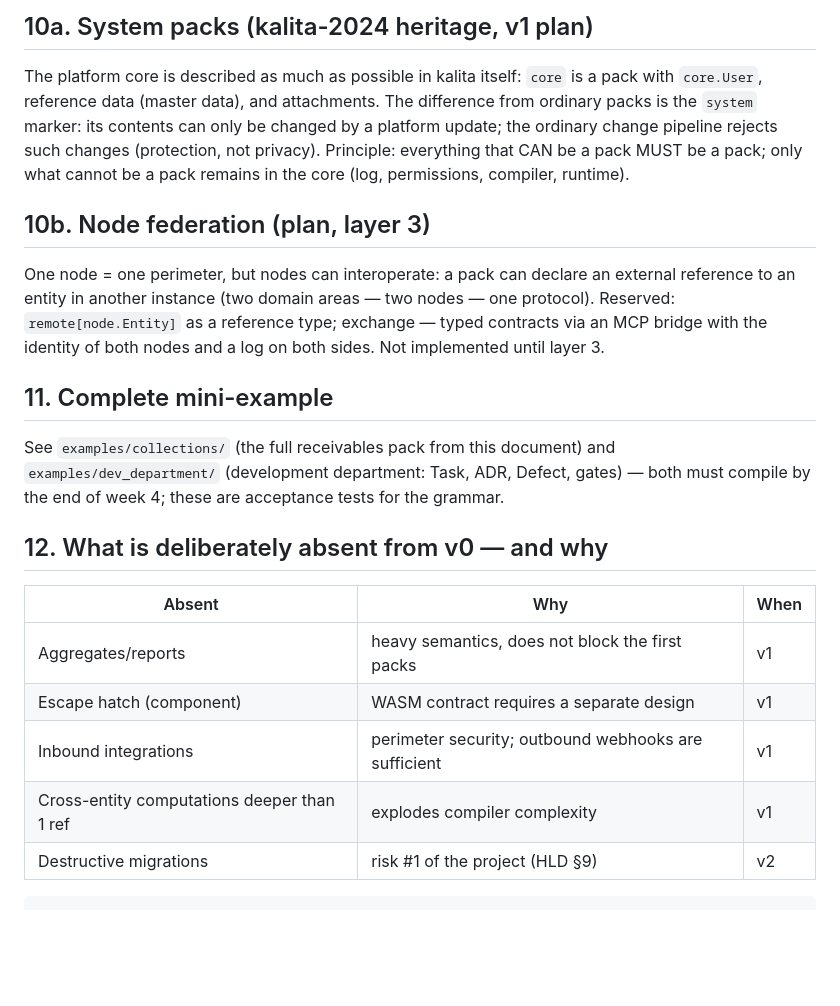
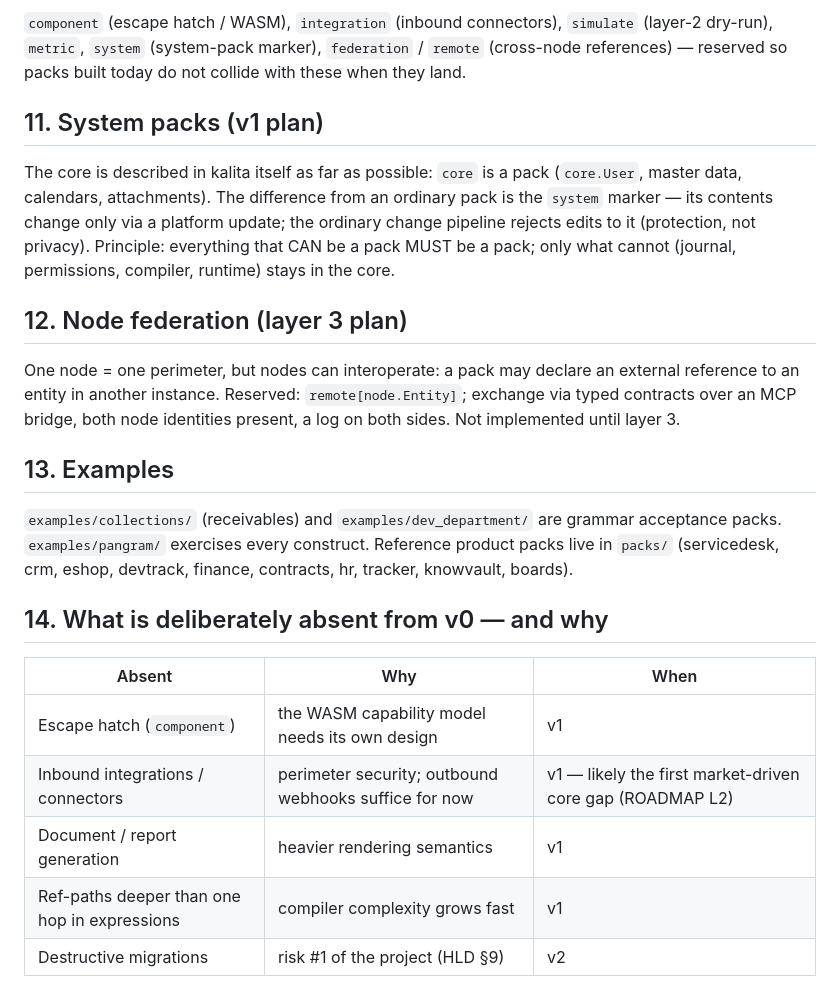
Before and after one commit to avangerus/kalita, a Markdown page: docs/DSL-SPEC-v0.md, the part around one of its changes. Drawn GitHub-style; blank space fills up the shorter version.

````diff
--- a/docs/DSL-SPEC-v0.md
+++ b/docs/DSL-SPEC-v0.md
@@ -145,32 +226,38 @@ Each accepted diff = a new SystemDefinition version; application is atomic; roll
 
-## 10a. System packs (kalita-2024 heritage, v1 plan)
+`component` (escape hatch / WASM), `integration` (inbound connectors), `simulate`
+(layer-2 dry-run), `metric`, `system` (system-pack marker), `federation` /
+`remote` (cross-node references) — reserved so packs built today do not collide
+with these when they land.
 
-The platform core is described as much as possible in kalita itself: `core` is a pack with
-`core.User`, reference data (master data), and attachments. The difference from ordinary
-packs is the `system` marker: its contents can only be changed by a platform update;
-the ordinary change pipeline rejects such changes (protection, not privacy). Principle:
-everything that CAN be a pack MUST be a pack; only what cannot be a pack remains in the
-core (log, permissions, compiler, runtime).
+## 11. System packs (v1 plan)
 
-## 10b. Node federation (plan, layer 3)
+The core is described in kalita itself as far as possible: `core` is a pack
+(`core.User`, master data, calendars, attachments). The difference from an
+ordinary pack is the `system` marker — its contents change only via a platform
+update; the ordinary change pipeline rejects edits to it (protection, not
+privacy). Principle: everything that CAN be a pack MUST be a pack; only what
+cannot (journal, permissions, compiler, runtime) stays in the core.
 
-One node = one perimeter, but nodes can interoperate: a pack can declare an external
-reference to an entity in another instance (two domain areas — two nodes — one
-protocol). Reserved: `remote[node.Entity]` as a reference type; exchange —
-typed contracts via an MCP bridge with the identity of both nodes and a log on
-both sides. Not implemented until layer 3.
+## 12. Node federation (layer 3 plan)
 
-## 11. Complete mini-example
+One node = one perimeter, but nodes can interoperate: a pack may declare an
+external reference to an entity in another instance. Reserved: `remote[node.Entity]`;
+exchange via typed contracts over an MCP bridge, both node identities present, a
+log on both sides. Not implemented until layer 3.
 
-See `examples/collections/` (the full receivables pack from this document) and `examples/dev_department/` (development department: Task, ADR, Defect, gates) — both must compile by the end of week 4; these are acceptance tests for the grammar.
+## 13. Examples
 
-## 12. What is deliberately absent from v0 — and why
+`examples/collections/` (receivables) and `examples/dev_department/` are grammar
+acceptance packs. `examples/pangram/` exercises every construct. Reference
+product packs live in `packs/` (servicedesk, crm, eshop, devtrack, finance,
+contracts, hr, tracker, knowvault, boards).
+
+## 14. What is deliberately absent from v0 — and why
 
 | Absent | Why | When |
 |---|---|---|
-| Aggregates/reports | heavy semantics, does not block the first packs | v1 |
-| Escape hatch (component) | WASM contract requires a separate design | v1 |
-| Inbound integrations | perimeter security; outbound webhooks are sufficient | v1 |
-| Cross-entity computations deeper than 1 ref | explodes compiler complexity | v1 |
+| Escape hatch (`component`) | the WASM capability model needs its own design | v1 |
+| Inbound integrations / connectors | perimeter security; outbound webhooks suffice for now | v1 — likely the first market-driven core gap (ROADMAP L2) |
+| Document / report generation | heavier rendering semantics | v1 |
+| Ref-paths deeper than one hop in expressions | compiler complexity grows fast | v1 |
 | Destructive migrations | risk #1 of the project (HLD §9) | v2 |
-```
````
Also changed, not shown: other parts of docs/DSL-SPEC-v0.md (+130 -49 lines).
